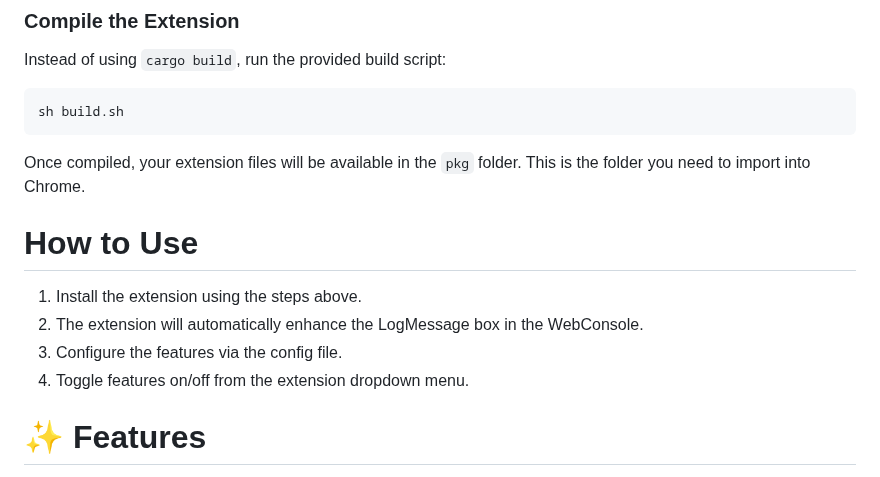
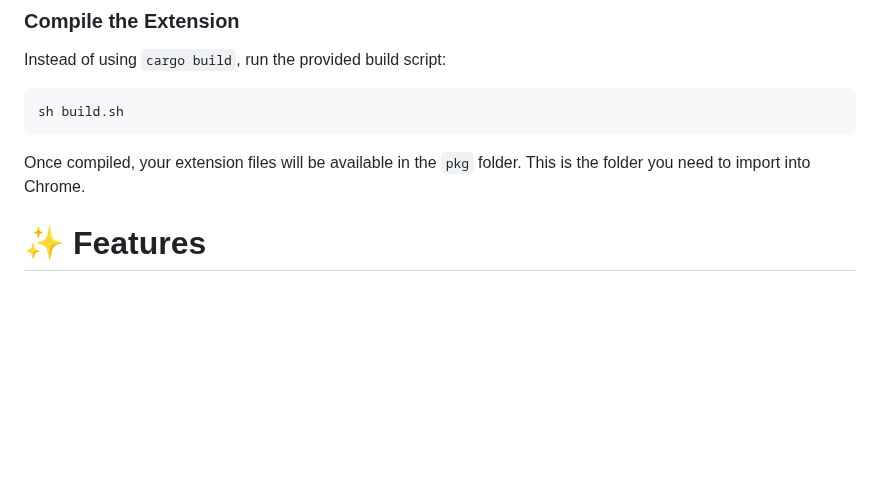
Before and after one commit to HectorSchreiner/RustyRhythm, a Markdown page: README.md, the part around the change. Drawn GitHub-style; blank space fills up the shorter version.

````diff
--- a/README.md
+++ b/README.md
@@ -33,12 +33,6 @@ Instead of using `cargo build`, run the provided build script:
 sh build.sh
 ```
 Once compiled, your extension files will be available in the `pkg` folder. This is the folder you need to import into Chrome.
-
-# How to Use
-1. Install the extension using the steps above.
-2. The extension will automatically enhance the LogMessage box in the WebConsole.
-3. Configure the features via the config file.
-4. Toggle features on/off from the extension dropdown menu.
 
 # ✨ Features
 **Completed:**
````
